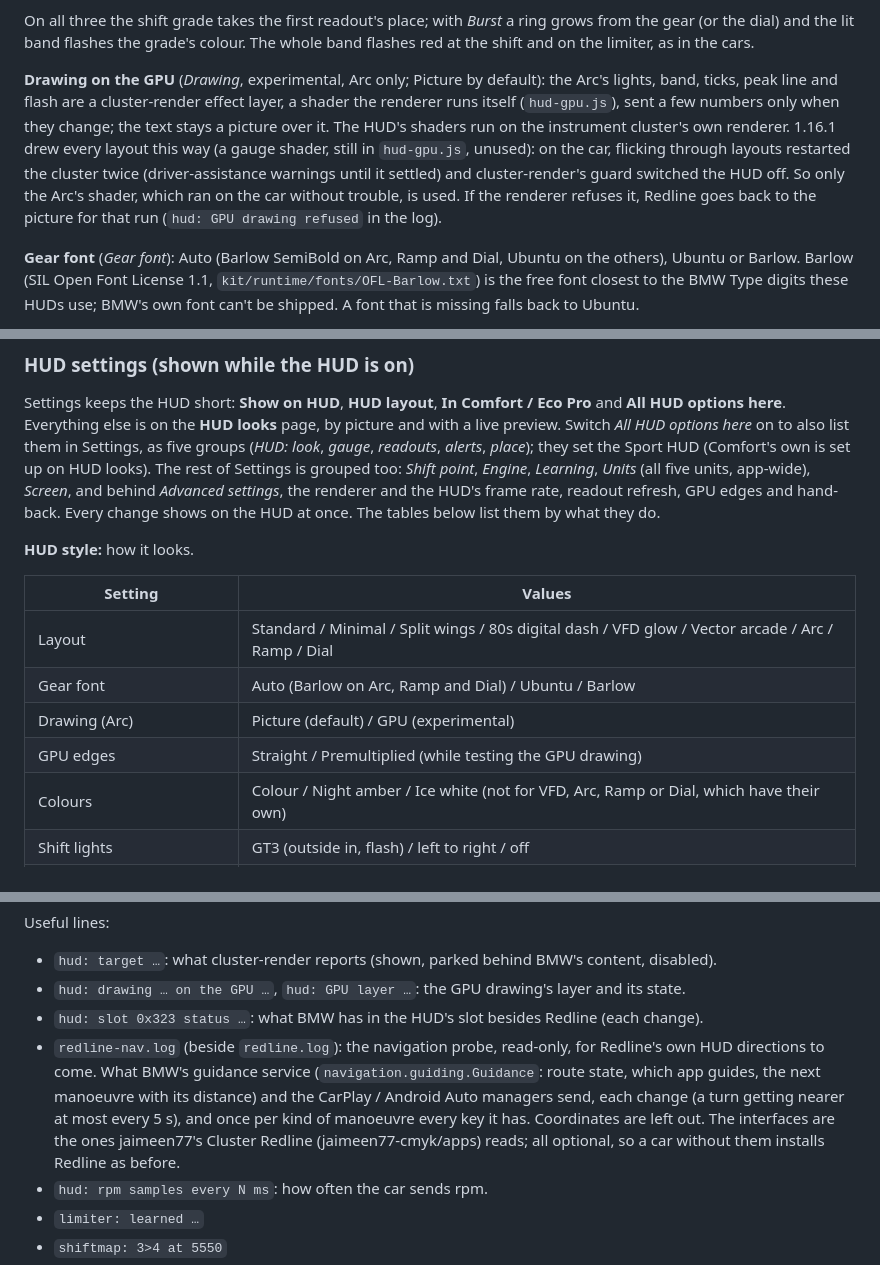
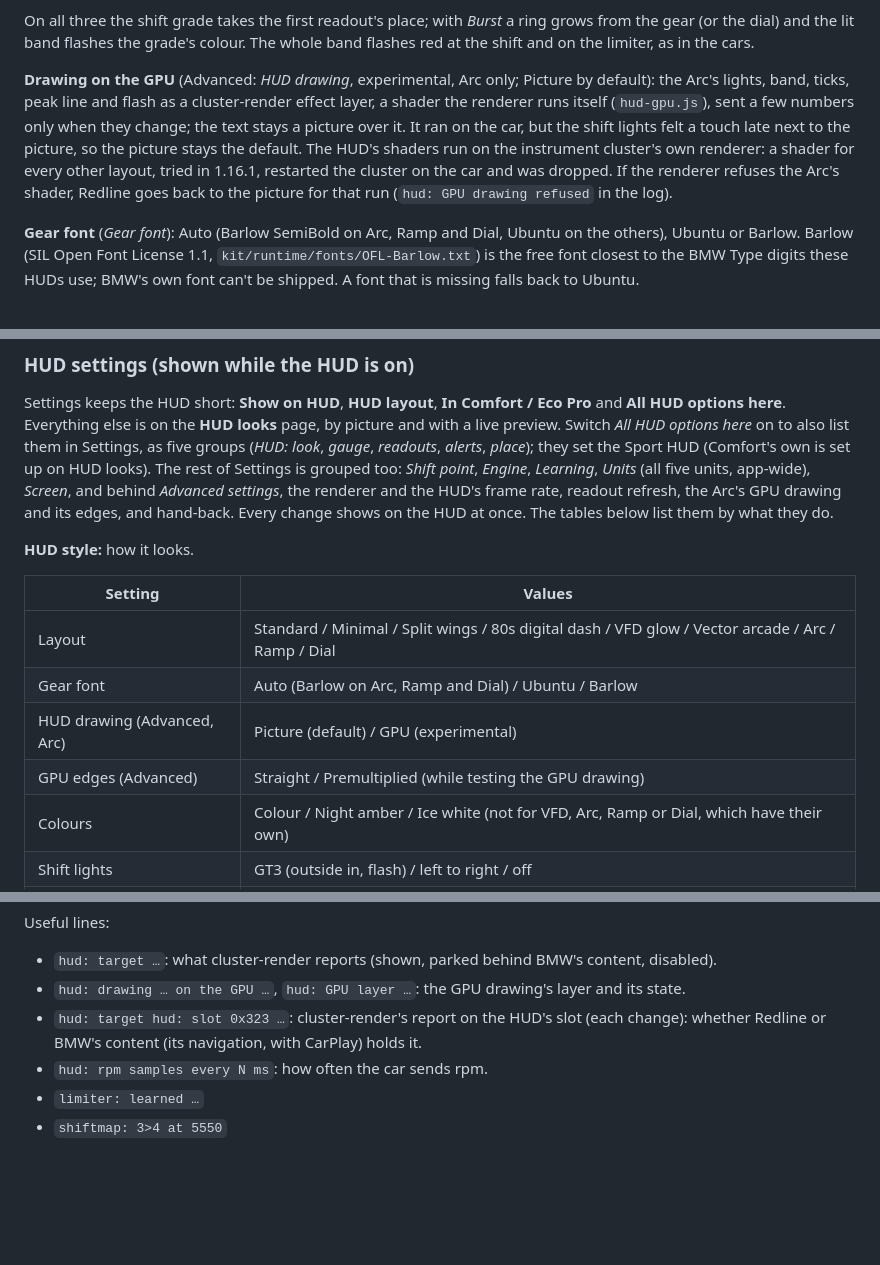
Before and after one commit to snorkmitzumi/idrive-apps, a Markdown page: apps/redline/README.md, 3 parts joined by grey strips. Rendered like a GitHub page; blank space fills up the shorter version.

```diff
--- a/apps/redline/README.md
+++ b/apps/redline/README.md
@@ -95,14 +95,13 @@ On all three the shift grade takes the first readout's place; with *Burst* a rin
 (or the dial) and the lit band flashes the grade's colour. The whole band flashes red at the shift and
 on the limiter, as in the cars.
 
-**Drawing on the GPU** (*Drawing*, experimental, Arc only; Picture by default): the Arc's lights, band,
-ticks, peak line and flash are a cluster-render effect layer, a shader the renderer runs itself
-(`hud-gpu.js`), sent a few numbers only when they change; the text stays a picture over it. The HUD's
-shaders run on the instrument cluster's own renderer. 1.16.1 drew every layout this way (a gauge shader,
-still in `hud-gpu.js`, unused): on the car, flicking through layouts restarted the cluster twice
-(driver-assistance warnings until it settled) and cluster-render's guard switched the HUD off. So only the
-Arc's shader, which ran on the car without trouble, is used. If the renderer refuses it, Redline goes back
-to the picture for that run (`hud: GPU drawing refused` in the log).
+**Drawing on the GPU** (Advanced: *HUD drawing*, experimental, Arc only; Picture by default): the Arc's
+lights, band, ticks, peak line and flash as a cluster-render effect layer, a shader the renderer runs itself
+(`hud-gpu.js`), sent a few numbers only when they change; the text stays a picture over it. It ran on the
+car, but the shift lights felt a touch late next to the picture, so the picture stays the default. The HUD's
+shaders run on the instrument cluster's own renderer: a shader for every other layout, tried in 1.16.1,
+restarted the cluster on the car and was dropped. If the renderer refuses the Arc's shader, Redline goes
+back to the picture for that run (`hud: GPU drawing refused` in the log).
 
 **Gear font** (*Gear font*): Auto (Barlow SemiBold on Arc, Ramp and Dial, Ubuntu on the others),
 Ubuntu or Barlow. Barlow (SIL Open Font License 1.1, `kit/runtime/fonts/OFL-Barlow.txt`) is the free
@@ -206,7 +205,7 @@ else is on the **HUD looks** page, by picture and with a live preview. Switch *A
 on to also list them in Settings, as five groups (*HUD: look*, *gauge*, *readouts*, *alerts*, *place*);
 they set the Sport HUD (Comfort's own is set up on HUD looks). The rest of Settings is grouped too: *Shift point*, *Engine*, *Learning*, *Units* (all
 five units, app-wide), *Screen*, and behind *Advanced settings*, the renderer and the HUD's frame
-rate, readout refresh, GPU edges and hand-back. Every change shows on the HUD at once. The tables
+rate, readout refresh, the Arc's GPU drawing and its edges, and hand-back. Every change shows on the HUD at once. The tables
 below list them by what they do.
 
 **HUD style:** how it looks.
@@ -215,8 +214,8 @@ below list them by what they do.
 |---|---|
 | Layout | Standard / Minimal / Split wings / 80s digital dash / VFD glow / Vector arcade / Arc / Ramp / Dial |
 | Gear font | Auto (Barlow on Arc, Ramp and Dial) / Ubuntu / Barlow |
-| Drawing (Arc) | Picture (default) / GPU (experimental) |
-| GPU edges | Straight / Premultiplied (while testing the GPU drawing) |
+| HUD drawing (Advanced, Arc) | Picture (default) / GPU (experimental) |
+| GPU edges (Advanced) | Straight / Premultiplied (while testing the GPU drawing) |
 | Colours | Colour / Night amber / Ice white (not for VFD, Arc, Ramp or Dial, which have their own) |
 | Shift lights | GT3 (outside in, flash) / left to right / off |
 | Shift grade after each upshift | Burst / Simple / Off |
@@ -423,13 +422,8 @@ Useful lines:
 
 - `hud: target …`: what cluster-render reports (shown, parked behind BMW's content, disabled).
 - `hud: drawing … on the GPU …`, `hud: GPU layer …`: the GPU drawing's layer and its state.
-- `hud: slot 0x323 status …`: what BMW has in the HUD's slot besides Redline (each change).
-- `redline-nav.log` (beside `redline.log`): the navigation probe, read-only, for Redline's own HUD
-  directions to come. What BMW's guidance service (`navigation.guiding.Guidance`: route state, which app
-  guides, the next manoeuvre with its distance) and the CarPlay / Android Auto managers send, each change
-  (a turn getting nearer at most every 5 s), and once per kind of manoeuvre every key it has. Coordinates
-  are left out. The interfaces are the ones jaimeen77's Cluster Redline (jaimeen77-cmyk/apps) reads; all
-  optional, so a car without them installs Redline as before.
+- `hud: target hud: slot 0x323 …`: cluster-render's report on the HUD's slot (each change): whether Redline
+  or BMW's content (its navigation, with CarPlay) holds it.
 - `hud: rpm samples every N ms`: how often the car sends rpm.
 - `limiter: learned …`
 - `shiftmap: 3>4 at 5550`
```
Also changed, not shown: other parts of apps/redline/README.md (+2 -2 lines), docs/media/redline_hud.gif, docs/media/redline_hud_banner.gif, docs/screens/redline_hud.png, 9 other files.
